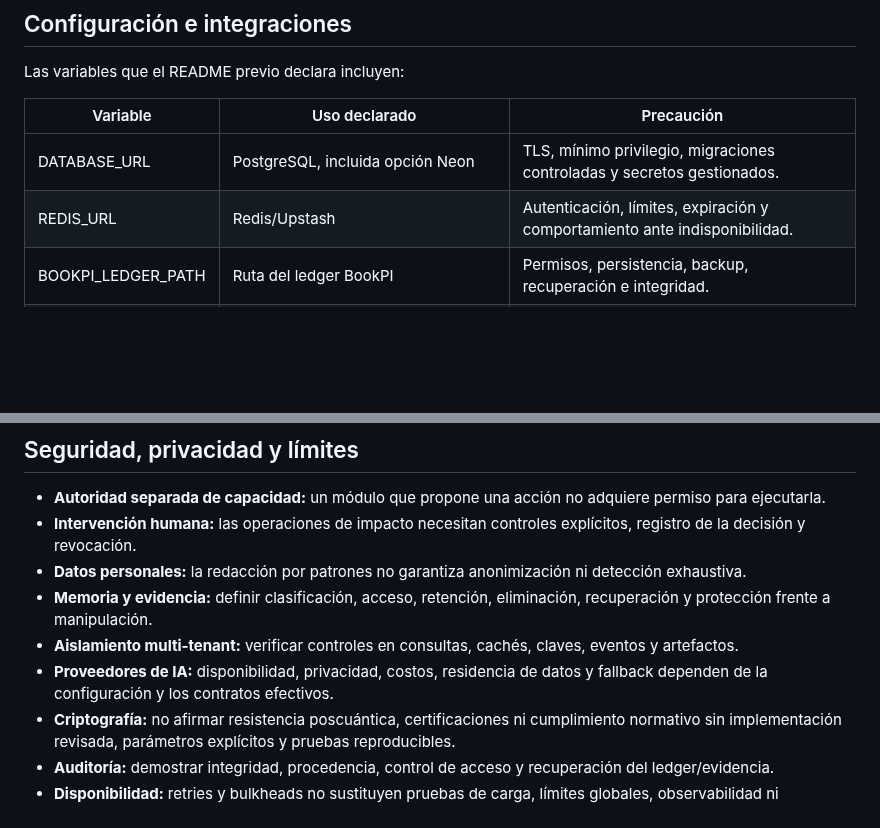
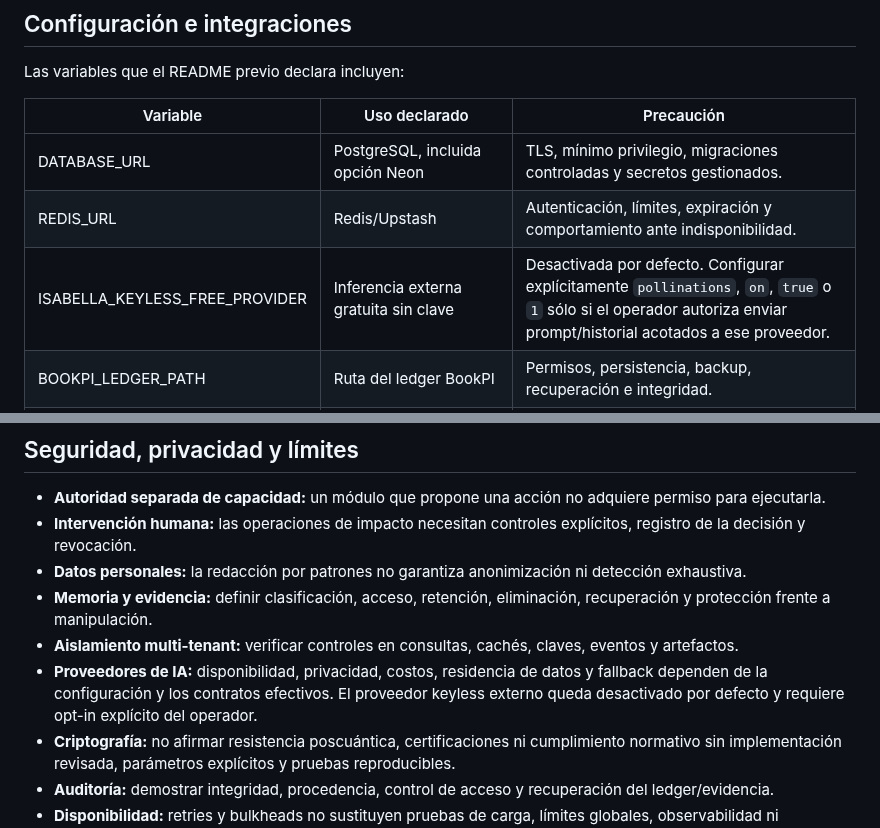
Before and after one commit to AnubisVillasenor1/ISABELLA-VERSION-TERMINUS-V6, a Markdown page: README.md, 2 parts joined by grey strips. GitHub-like rendering; blank space fills up the shorter version.

Commit message:
docs(privacy): document explicit opt-in for external keyless inference

```diff
--- a/README.md
+++ b/README.md
@@ -90,6 +90,7 @@ Las variables que el README previo declara incluyen:
 |---|---|---|
 | DATABASE_URL | PostgreSQL, incluida opción Neon | TLS, mínimo privilegio, migraciones controladas y secretos gestionados. |
 | REDIS_URL | Redis/Upstash | Autenticación, límites, expiración y comportamiento ante indisponibilidad. |
+| ISABELLA_KEYLESS_FREE_PROVIDER | Inferencia externa gratuita sin clave | Desactivada por defecto. Configurar explícitamente `pollinations`, `on`, `true` o `1` sólo si el operador autoriza enviar prompt/historial acotados a ese proveedor. |
 | BOOKPI_LEDGER_PATH | Ruta del ledger BookPI | Permisos, persistencia, backup, recuperación e integridad. |
 | STRICT_PREFLIGHT=1 | Abortar el arranque si preflight detecta errores bloqueantes | Confirmar que identifica dependencias realmente obligatorias. |
 | NODE_ENV=production | Activar validaciones de producción | No sustituye configuración segura ni gestión de secretos. |
@@ -107,7 +108,7 @@ El README previo declara GET /api/v1/ops/preflight protegido por token administr
 - **Datos personales:** la redacción por patrones no garantiza anonimización ni detección exhaustiva.
 - **Memoria y evidencia:** definir clasificación, acceso, retención, eliminación, recuperación y protección frente a manipulación.
 - **Aislamiento multi-tenant:** verificar controles en consultas, cachés, claves, eventos y artefactos.
-- **Proveedores de IA:** disponibilidad, privacidad, costos, residencia de datos y fallback dependen de la configuración y los contratos efectivos.
+- **Proveedores de IA:** disponibilidad, privacidad, costos, residencia de datos y fallback dependen de la configuración y los contratos efectivos. El proveedor keyless externo queda desactivado por defecto y requiere opt-in explícito del operador.
 - **Criptografía:** no afirmar resistencia poscuántica, certificaciones ni cumplimiento normativo sin implementación revisada, parámetros explícitos y pruebas reproducibles.
 - **Auditoría:** demostrar integridad, procedencia, control de acceso y recuperación del ledger/evidencia.
 - **Disponibilidad:** retries y bulkheads no sustituyen pruebas de carga, límites globales, observabilidad ni recuperación.
```
